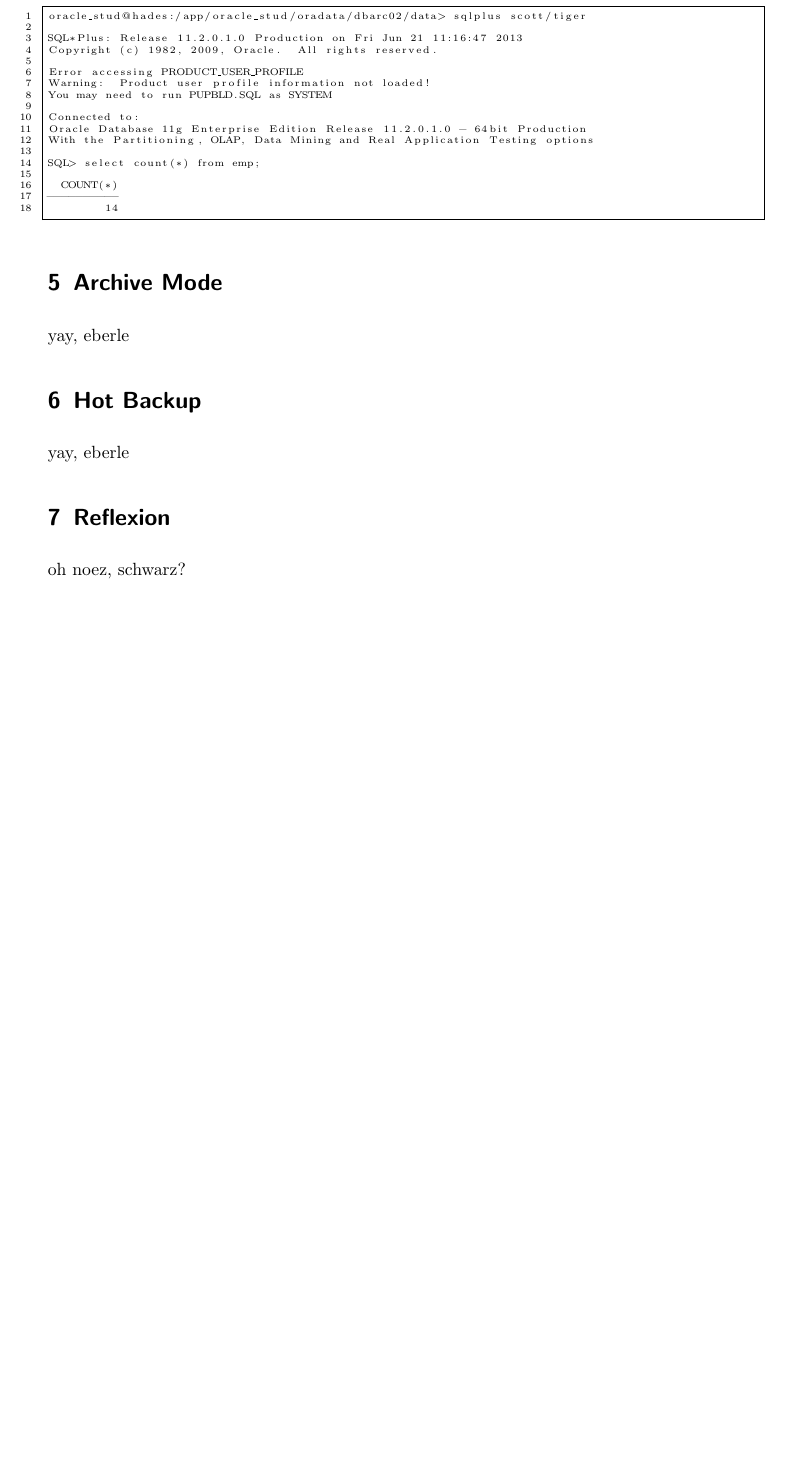
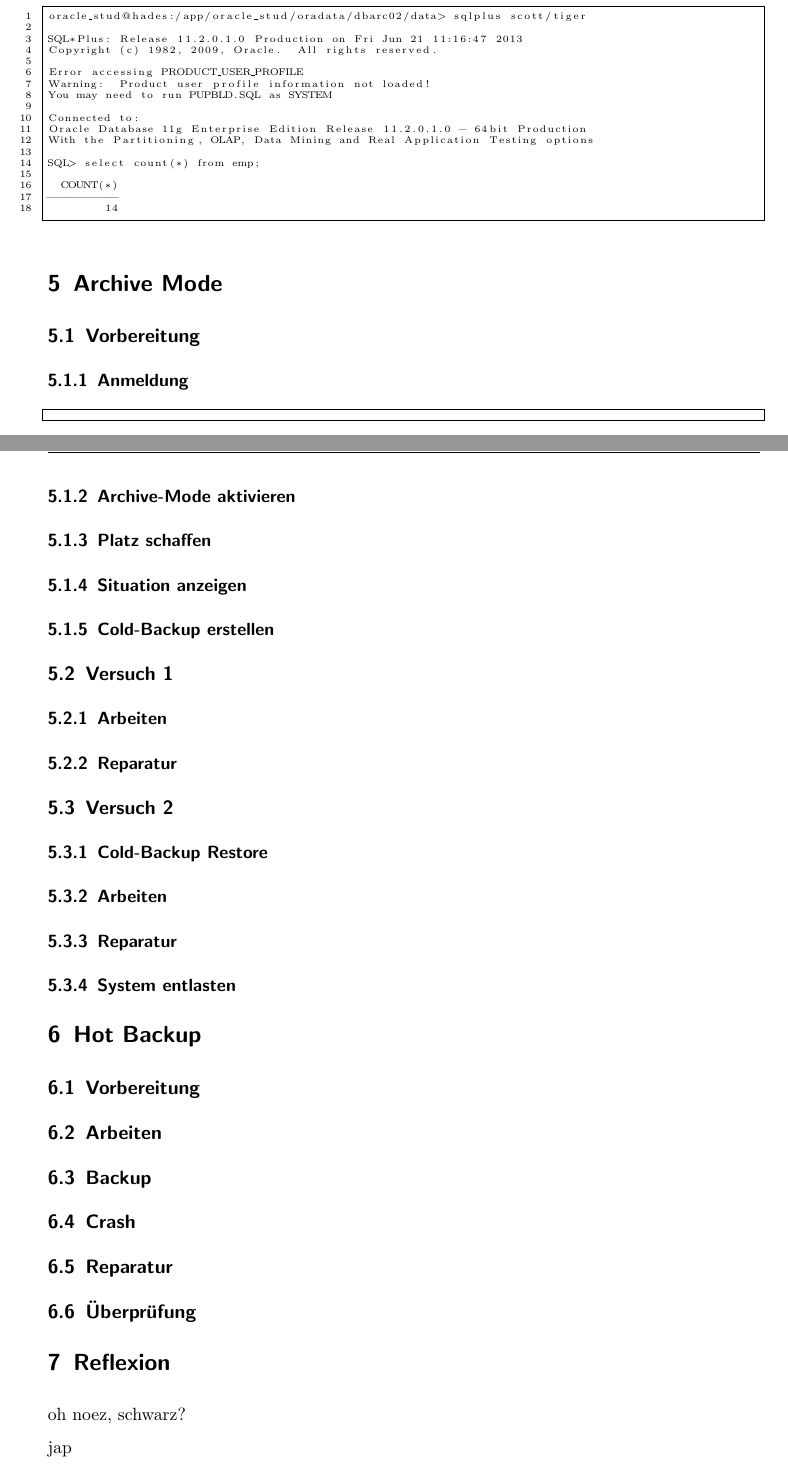
Before and after one commit to iSOcH/dbarc, a LaTeX document (backup_recovery_eberle_schwarz.tex): part of page 11 of 11 before the commit and two parts of pages 12 and 13 of 13 after it, the two joined at a grey line, cut so that both start at the same text, the shorter picture padded with empty space. Compiled offline with pdfLaTeX.

Commit message:
Inhaltsverzeichnis

```diff
--- a/backup_recovery_eberle_schwarz.tex
+++ b/backup_recovery_eberle_schwarz.tex
@@ -621,15 +621,37 @@
 
 
 \section{Archive Mode}
-yay, eberle
+\subsection{Vorbereitung}
+\subsubsection{Anmeldung}
+\begin{lstlisting}
+\end{lstlisting}
+\subsubsection{Archive-Mode aktivieren}
+\subsubsection{Platz schaffen}
+\subsubsection{Situation anzeigen}
+\subsubsection{Cold-Backup erstellen}
 
+\subsection{Versuch 1}
+\subsubsection{Arbeiten}
+\subsubsection{Reparatur}
+
+\subsection{Versuch 2}
+\subsubsection{Cold-Backup Restore}
+\subsubsection{Arbeiten}
+\subsubsection{Reparatur}
+\subsubsection{System entlasten}
 
 \section{Hot Backup}
-yay, eberle
-
+\subsection{Vorbereitung}
+\subsection{Arbeiten}
+\subsection{Backup}
+\subsection{Crash}
+\subsection{Reparatur}
+\subsection{Überprüfung}
 
 \section{Reflexion}
 oh noez, schwarz?
 
+jap
+
 
 \end{document}
```
